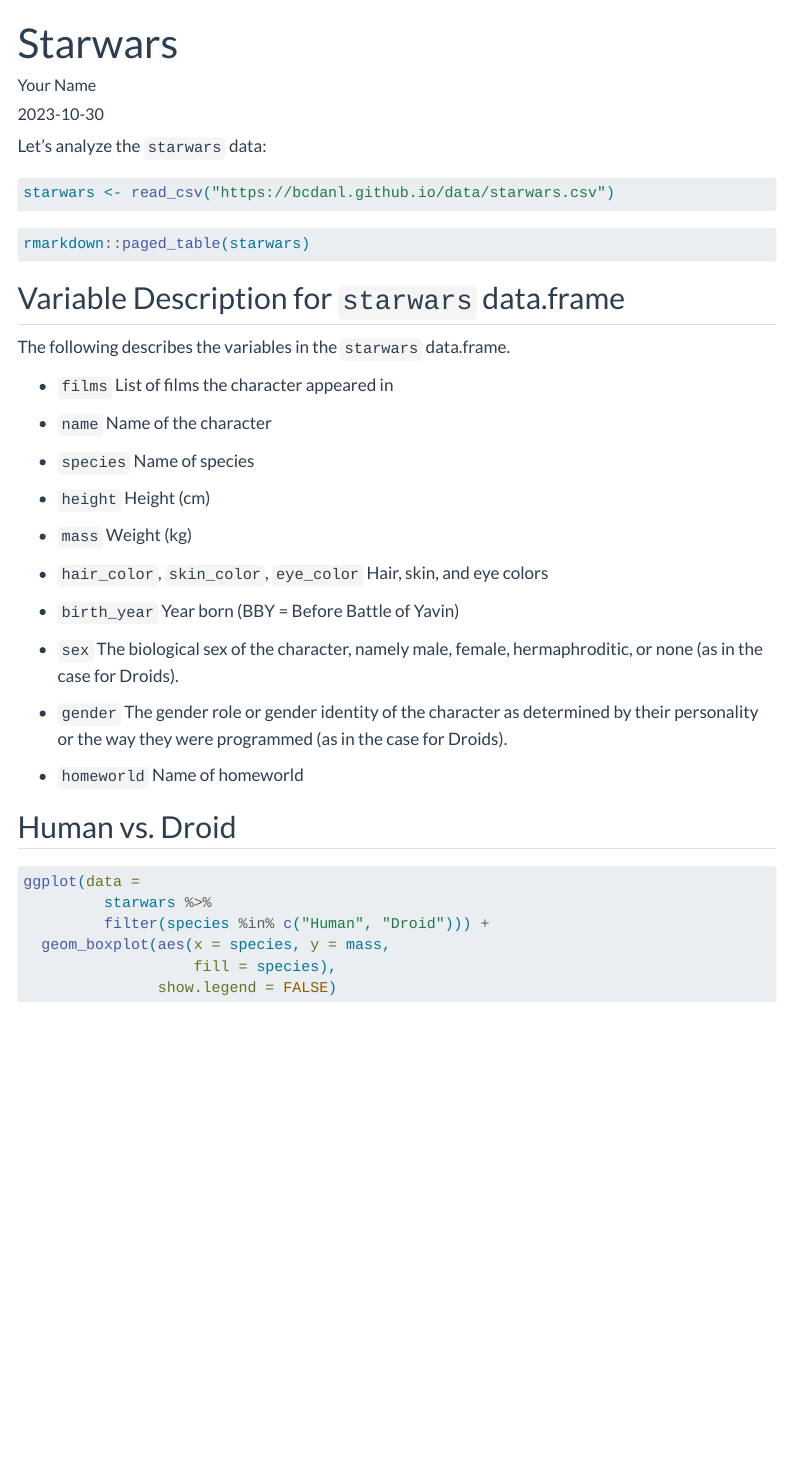
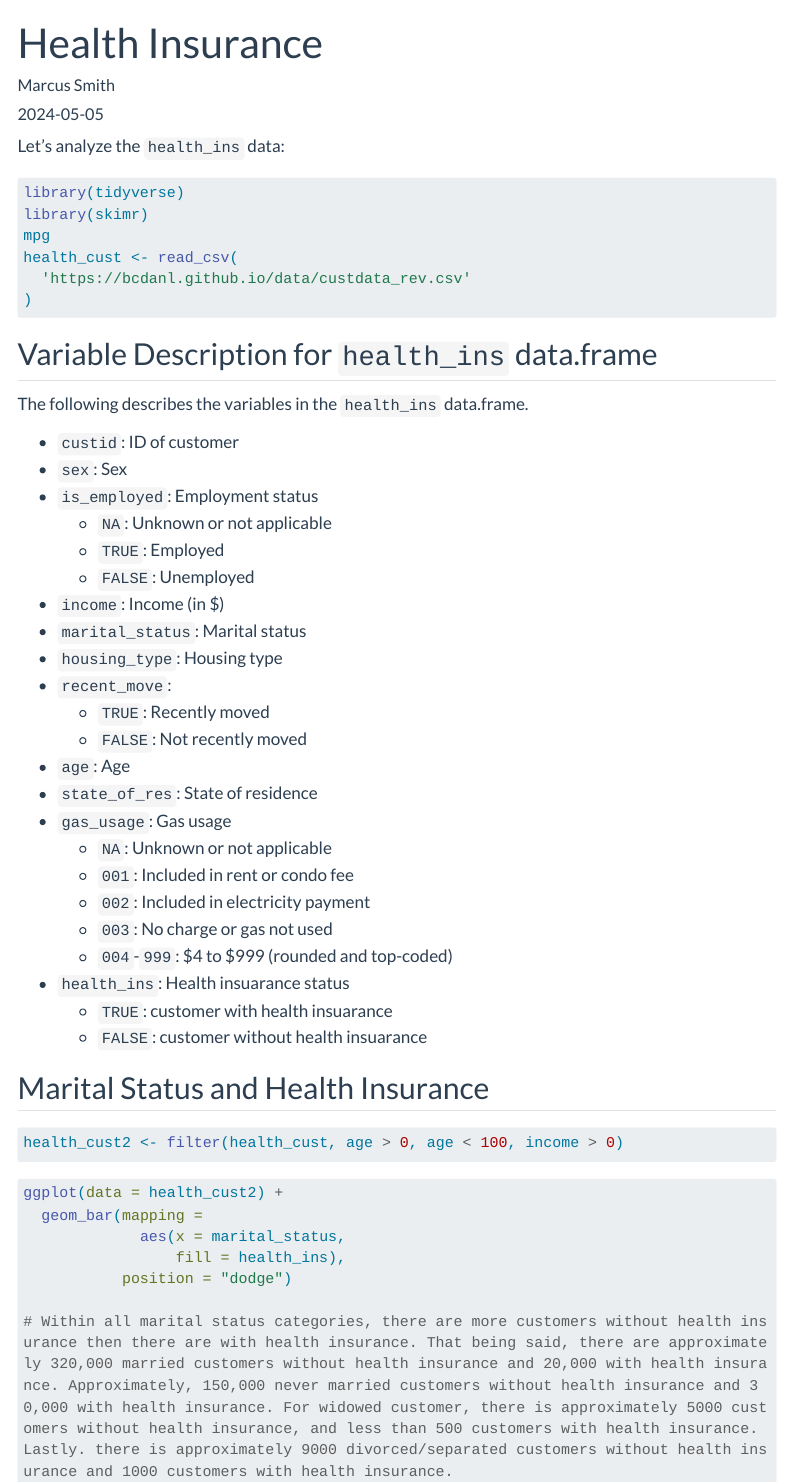
Before and after one commit to marcussmith18/marcussmith18.github.io, a Quarto document (posts/Health_Insurance/Health_Insurance.qmd): the page in a window 1100 px wide, from its top. Rendered offline with R 4.5, knitr and Pandoc in place of Quarto, with nearby package versions; the code chunks are not run, so their results and figures are left out; menus at the side of the page are left out; long lines of code are wrapped.

Commit message:
blog post

````diff
--- a/posts/Health_Insurance/Health_Insurance.qmd
+++ b/posts/Health_Insurance/Health_Insurance.qmd
@@ -1,9 +1,9 @@
 ---
-title: "Starwars"
-author: "Your Name"
-date: "2023-10-30"
-categories: [starwars, code, analysis]
-image: "image.png"
+title: "Health Insurance"
+author: "Marcus Smith"
+date: "2024-05-05"
+categories: [r, tidyverse, data-analytics, health-insurance]
+image: "health-insurance.png"
 
 execute:
   warning: false
@@ -33,64 +33,61 @@
           )
 ```
 
-Let's analyze the `starwars` data:
+Let's analyze the `health_ins` data:
 
 ```{r}
-starwars <- read_csv("https://bcdanl.github.io/data/starwars.csv")
+#| echo: true
+library(tidyverse)
+library(skimr)
+mpg
+health_cust <- read_csv(
+  'https://bcdanl.github.io/data/custdata_rev.csv'
+)
 ```
 
 
+## Variable Description for `health_ins` data.frame
+
+The following describes the variables in the `health_ins` data.frame.
+
+- `custid`: ID of customer
+- `sex`: Sex
+- `is_employed`: Employment status
+  - `NA`: Unknown or not applicable
+  - `TRUE`: Employed
+  - `FALSE`: Unemployed
+- `income`: Income (in $)
+- `marital_status`: Marital status
+- `housing_type`: Housing type
+- `recent_move`:
+  - `TRUE`: Recently moved
+  - `FALSE`: Not recently moved
+- `age`: Age
+- `state_of_res`: State of residence
+- `gas_usage`: Gas usage
+  - `NA`: Unknown or not applicable
+  - `001`: Included in rent or condo fee
+  - `002`: Included in electricity payment
+  - `003`: No charge or gas not used
+  - `004`-`999`: $4 to $999 (rounded and top-coded)
+- `health_ins`: Health insuarance status
+  - `TRUE`: customer with health insuarance
+  - `FALSE`: customer without health insuarance
+
+## Marital Status and Health Insurance
+
 ```{r}
-#| results: asis
-rmarkdown::paged_table(starwars)
+health_cust2 <- filter(health_cust, age > 0, age < 100, income > 0)
 ```
 
 
 
-## Variable Description for `starwars` data.frame
+```{r}
+ggplot(data = health_cust2) +
+  geom_bar(mapping =
+             aes(x = marital_status,
+                 fill = health_ins),
+           position = "dodge")
 
-The following describes the variables in the `starwars` data.frame.
-
-
-- `films`
-List of films the character appeared in
-
-- `name`
-Name of the character
-
-- `species`
-Name of species
-
-- `height`
-Height (cm)
-
-- `mass`
-Weight (kg)
-
-- `hair_color`, `skin_color`, `eye_color`
-Hair, skin, and eye colors
-
-- `birth_year`
-Year born (BBY = Before Battle of Yavin)
-
-- `sex`
-The biological sex of the character, namely male, female, hermaphroditic, or none (as in the case for Droids).
-
-- `gender`
-The gender role or gender identity of the character as determined by their personality or the way they were programmed (as in the case for Droids).
-
-- `homeworld`
-Name of homeworld
-
-
-## Human vs. Droid
-
-```{r}
-ggplot(data =
-         starwars %>%
-         filter(species %in% c("Human", "Droid"))) +
-  geom_boxplot(aes(x = species, y = mass,
-                   fill = species),
-               show.legend = FALSE)
-
+# Within all marital status categories, there are more customers without health insurance then there are with health insurance. That being said, there are approximately 320,000 married customers without health insurance and 20,000 with health insurance. Approximately, 150,000 never married customers without health insurance and 30,000 with health insurance. For widowed customer, there is approximately 5000 customers without health insurance, and less than 500 customers with health insurance. Lastly. there is approximately 9000 divorced/separated customers without health insurance and 1000 customers with health insurance.
 ```
````
Also changed, not shown: posts/Health_Insurance/Health_Insurance.html (added), posts/Health_Insurance/Health_Insurance_files/figure-html/unnamed-chunk-4-1.png (added).
